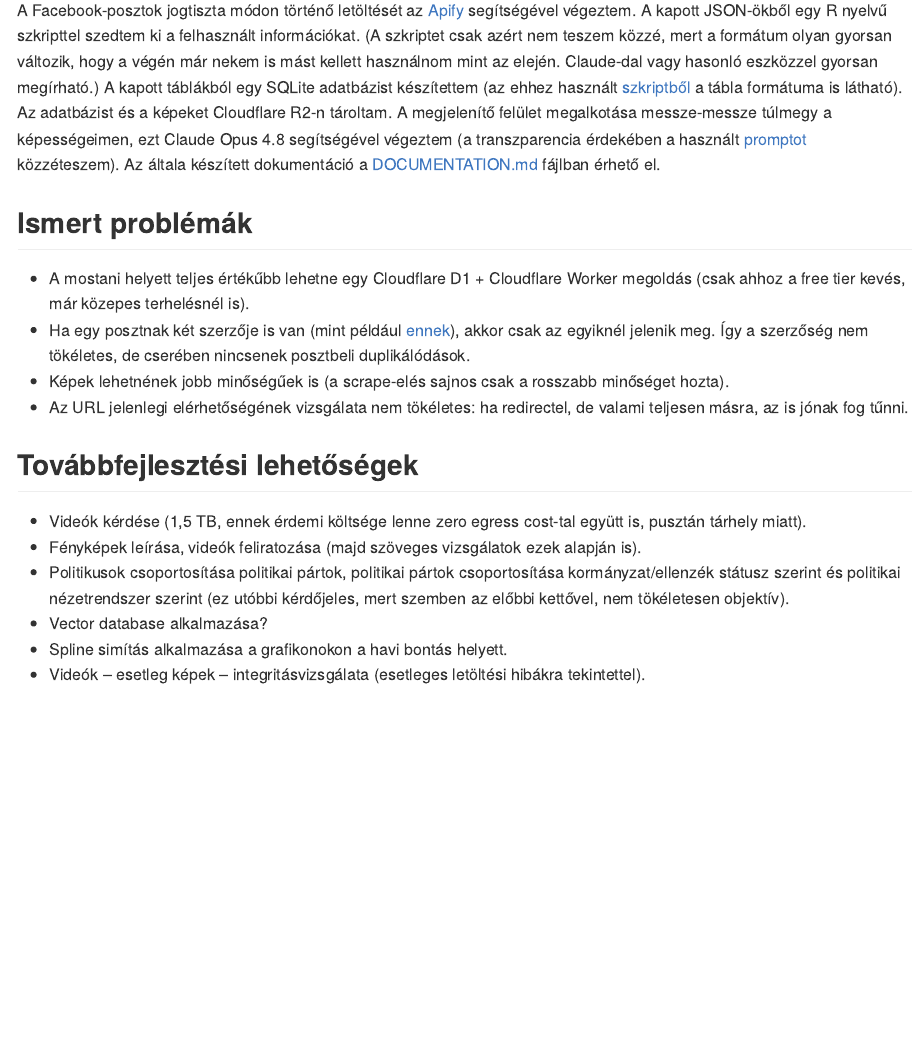
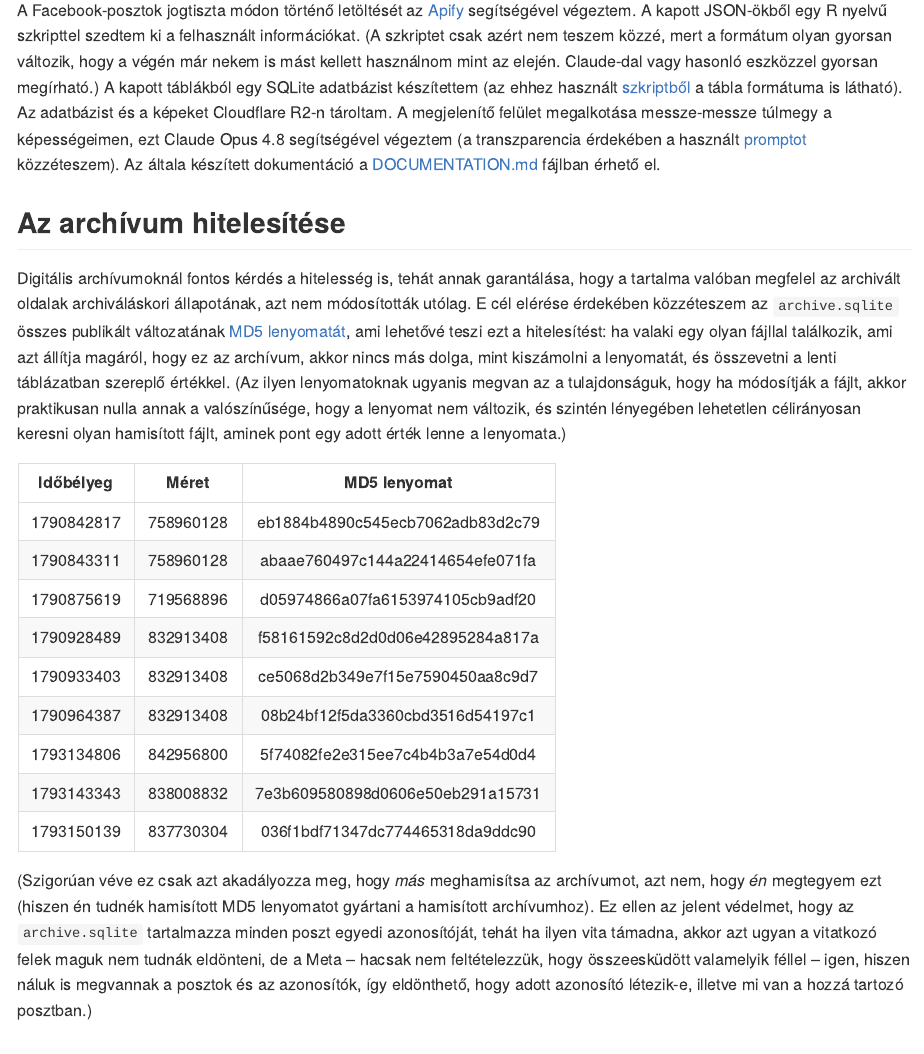
Before and after one commit to ferenci-tamas/fb-politika-archivum, an R Markdown document (README.Rmd): the page in a window 1100 px wide, from 8680 px down. The pictures show the output file README.md that the author committed with the source, drawn offline in the style of GitHub; folded parts are opened.

Commit message:
docs: extension with MD5 hashes

````diff
--- a/README.Rmd
+++ b/README.Rmd
@@ -87,3 +87,8 @@ knitr::kable(
 
 A Facebook-posztok jogtiszta módon történő letöltését az [Apify](https://apify.com/) segítségével végeztem. A kapott JSON-ökből egy R nyelvű szkripttel szedtem ki a felhasznált információkat. (A szkriptet csak azért nem teszem közzé, mert a formátum olyan gyorsan változik, hogy a végén már nekem is mást kellett használnom mint az elején. Claude-dal vagy hasonló eszközzel gyorsan megírható.) A kapott táblákból egy SQLite adatbázist készítettem (az ehhez használt [szkriptből](https://github.com/ferenci-tamas/fb-politika-archivum/blob/main/SQLite-converter.R) a tábla formátuma is látható). Az adatbázist és a képeket Cloudflare R2-n tároltam. A megjelenítő felület megalkotása messze-messze túlmegy a képességeimen, ezt Claude Opus 4.8 segítségével végeztem (a transzparencia érdekében a használt [promptot](https://github.com/ferenci-tamas/fb-politika-archivum/blob/main/prompt.md) közzéteszem). Az általa készített dokumentáció a [DOCUMENTATION.md](https://github.com/ferenci-tamas/fb-politika-archivum/blob/main/DOCUMENTATION.md) fájlban érhető el.
 
+## Az archívum hitelesítése
+
+Digitális archívumoknál fontos kérdés a hitelesség is, tehát annak garantálása, hogy a tartalma valóban megfelel az archivált oldalak archiváláskori állapotának, azt nem módosították utólag. E cél elérése érdekében közzéteszem az `archive.sqlite` összes publikált változatának [MD5 lenyomatát](https://en.wikipedia.org/wiki/MD5), ami lehetővé teszi ezt a hitelesítést: ha valaki egy olyan fájllal találkozik, ami azt állítja magáról, hogy ez az archívum, akkor nincs más dolga, mint kiszámolni a lenyomatát, és összevetni a lenti táblázatban szereplő értékkel. (Az ilyen lenyomatoknak ugyanis megvan az a tulajdonságuk, hogy ha módosítják a fájlt, akkor praktikusan nulla annak a valószínűsége, hogy a lenyomat nem változik, és szintén lényegében lehetetlen célirányosan keresni olyan hamisított fájlt, aminek pont egy adott érték lenne a lenyomata.)
+
+```{r integrity}
@@ -90,3 +98,10 @@ A Facebook-posztok jogtiszta módon történő letöltését az [Apify](https://
+  col.names = c("Időbélyeg", "Méret", "MD5 lenyomat"),
+  align = "ccc"
+)
+```
+
+(Szigorúan véve ez csak azt akadályozza meg, hogy *más* meghamisítsa az archívumot, azt nem, hogy *én* megtegyem ezt (hiszen én tudnék hamisított MD5 lenyomatot gyártani a hamisított archívumhoz). Ez ellen az jelent védelmet, hogy az `archive.sqlite` tartalmazza minden poszt egyedi azonosítóját, tehát ha ilyen vita támadna, akkor azt ugyan a vitatkozó felek maguk nem tudnák eldönteni, de a Meta -- hacsak nem feltételezzük, hogy összeesküdött valamelyik féllel -- igen, hiszen náluk is megvannak a posztok és az azonosítók, így eldönthető, hogy adott azonosító létezik-e, illetve mi van a hozzá tartozó posztban.)
+
 ## Ismert problémák
 
 - A mostani helyett teljes értékűbb lehetne egy Cloudflare D1 + Cloudflare Worker megoldás (csak ahhoz a free tier kevés, már közepes terhelésnél is).
````
Also changed, not shown: README.md, README.Rmd (3 more changed lines).
